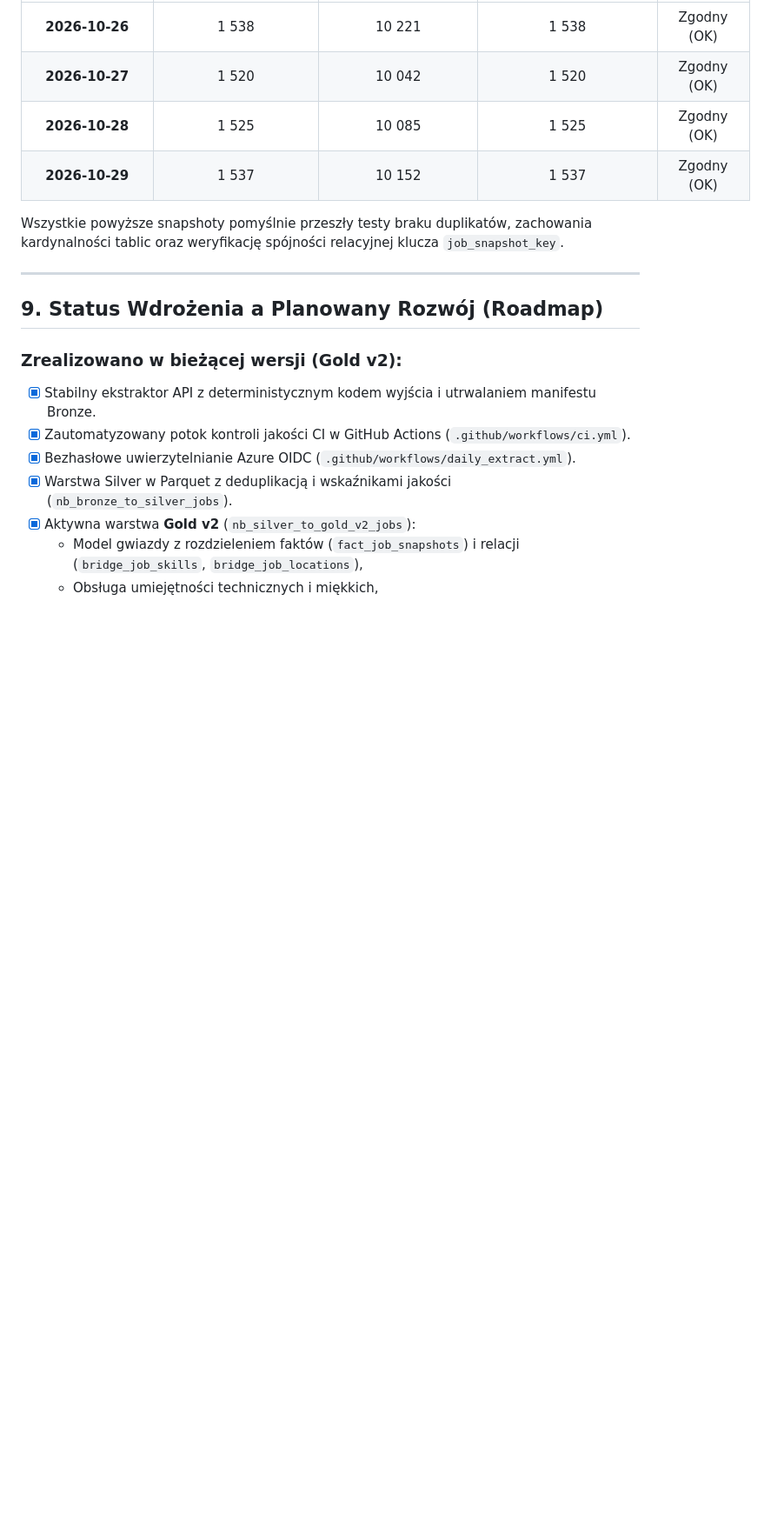
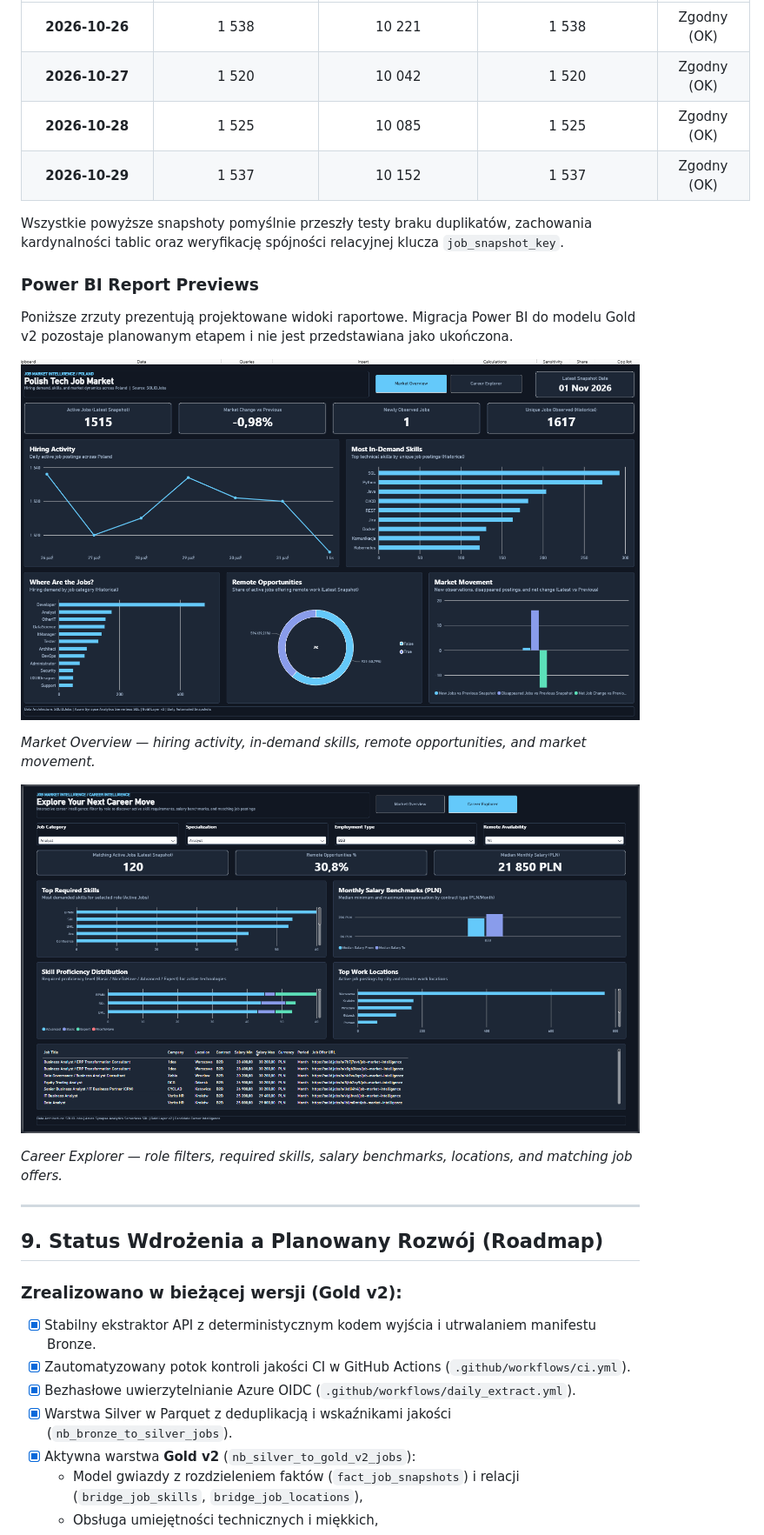
Before and after one commit to maciejkubek-maker/job-market-intelligence, a Markdown page: README.md, the part around one of its changes. Shown at 87% size. Rendered like a GitHub page; pictures changed too: readme pic/Power_bi_1.png (added), readme pic/Power_bi_2.png (added); blank space fills up the shorter version.

Commit message:
docs: add architecture diagram and Power BI screenshots

```diff
--- a/README.md
+++ b/README.md
@@ -251,6 +255,18 @@ Skrypt `src/upload_to_adls.py` realizuje bezpieczny upload:
 
 Wszystkie powyższe snapshoty pomyślnie przeszły testy braku duplikatów, zachowania kardynalności tablic oraz weryfikację spójności relacyjnej klucza `job_snapshot_key`.
 
+### Power BI Report Previews
+
+Poniższe zrzuty prezentują projektowane widoki raportowe. Migracja Power BI do modelu Gold v2 pozostaje planowanym etapem i nie jest przedstawiana jako ukończona.
+
+![Power BI Market Overview report preview](readme%20pic/Power_bi_1.png)
+
+*Market Overview — hiring activity, in-demand skills, remote opportunities, and market movement.*
+
+![Power BI Career Explorer report preview](readme%20pic/Power_bi_2.png)
+
+*Career Explorer — role filters, required skills, salary benchmarks, locations, and matching job offers.*
+
 ---
 
 ## 9. Status Wdrożenia a Planowany Rozwój (Roadmap)
```
Also changed, not shown: other parts of README.md (+4 -0 lines), 1 other file.
